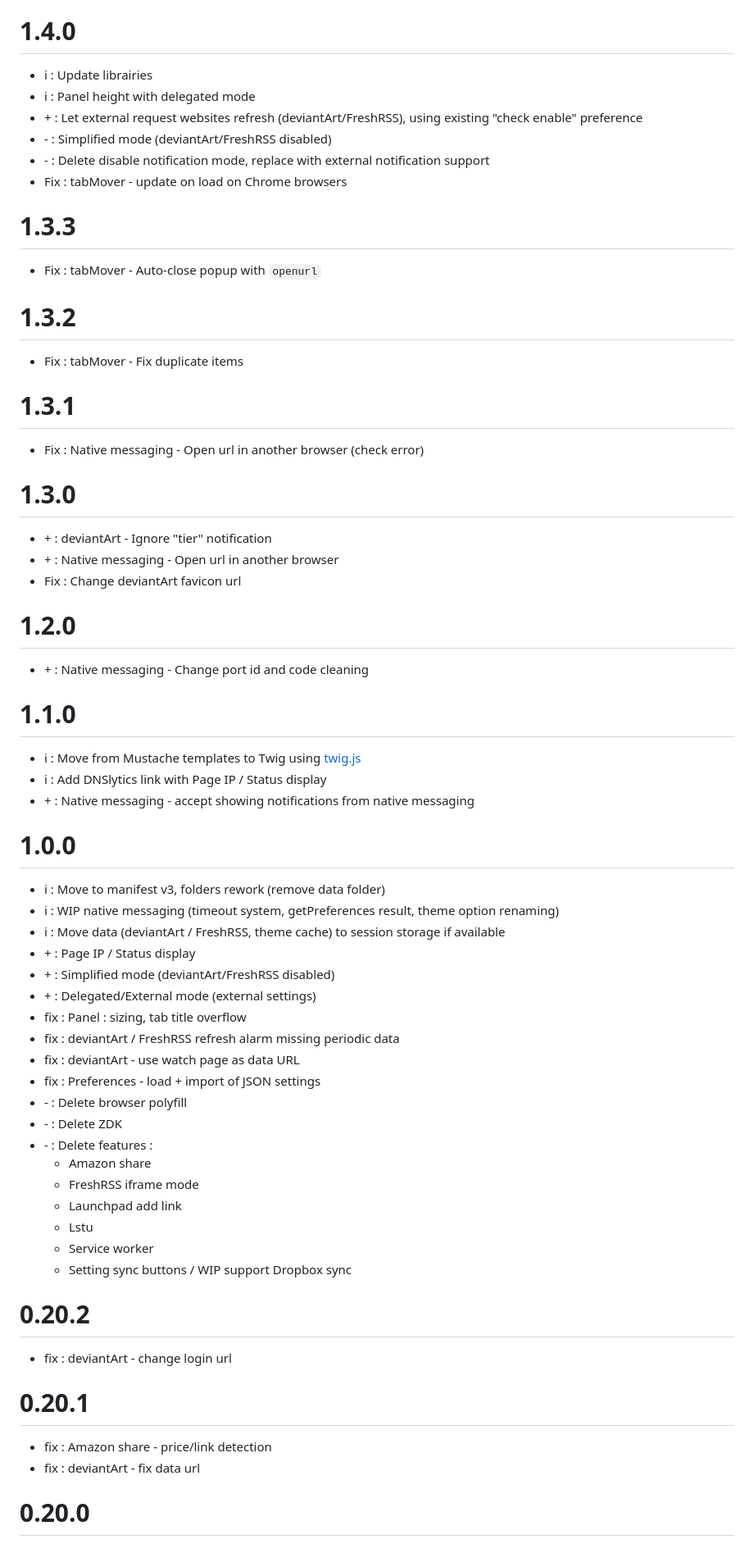
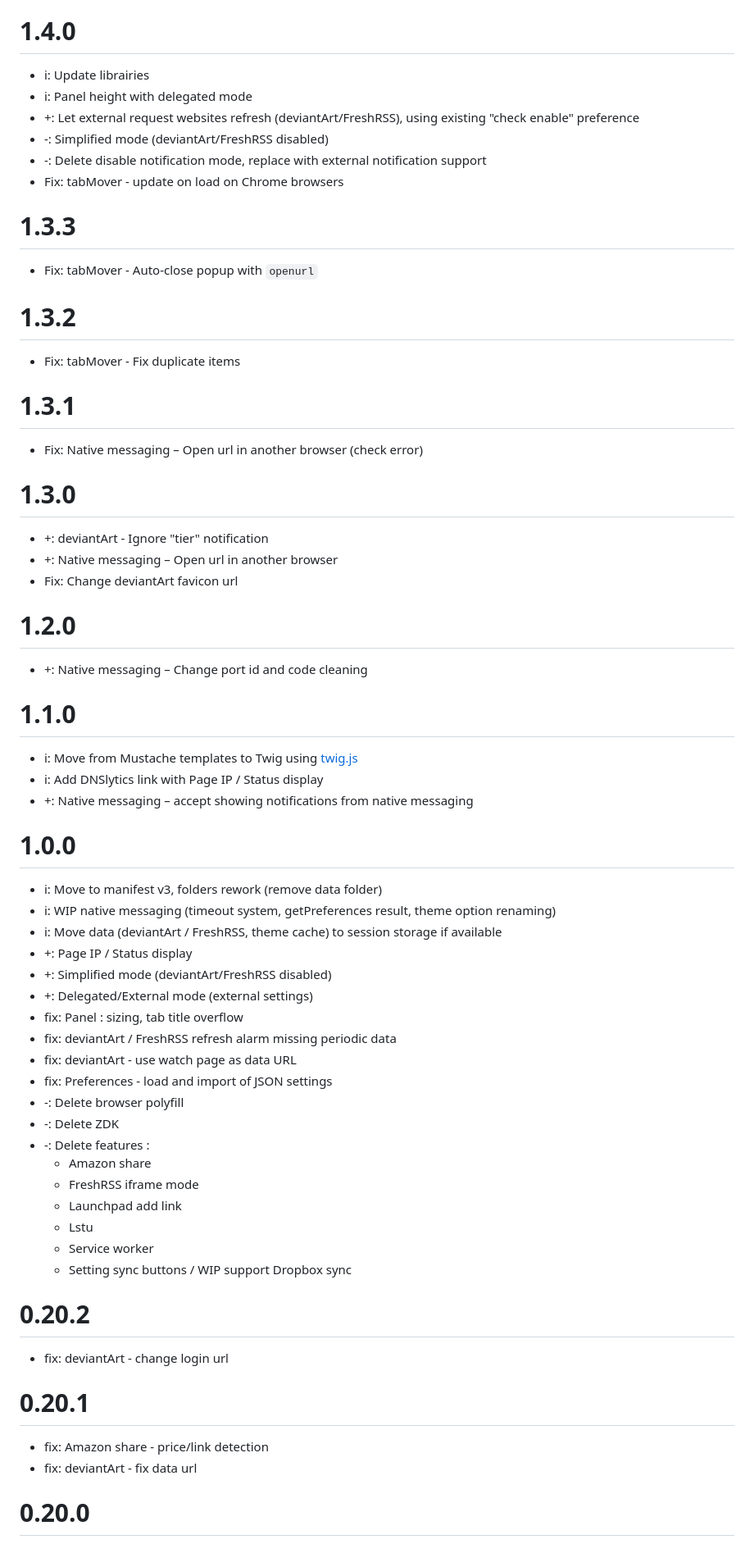
Before and after one commit to ZatsuneSakurako/ztoolbox, a Markdown page: CHANGELOG.md, the part around one of its changes. Shown at 82% size. Rendered like a GitHub page.

Commit message:
changelog - spelling

```diff
--- a/CHANGELOG.md
+++ b/CHANGELOG.md
@@ -248,48 +248,48 @@
 
 # 1.4.0
-* i : Update librairies
-* i : Panel height with delegated mode
-* \+ : Let external request websites refresh (deviantArt/FreshRSS), using existing "check enable" preference
-* \- : Simplified mode (deviantArt/FreshRSS disabled)
-* \- : Delete disable notification mode, replace with external notification support
-* Fix : tabMover - update on load on Chrome browsers
+* i: Update librairies
+* i: Panel height with delegated mode
+* +: Let external request websites refresh (deviantArt/FreshRSS), using existing "check enable" preference
+* -: Simplified mode (deviantArt/FreshRSS disabled)
+* -: Delete disable notification mode, replace with external notification support
+* Fix: tabMover - update on load on Chrome browsers
 
 # 1.3.3
-* Fix : tabMover - Auto-close popup with `openurl`
+* Fix: tabMover - Auto-close popup with `openurl`
 
 # 1.3.2
-* Fix : tabMover - Fix duplicate items
+* Fix: tabMover - Fix duplicate items
 
 # 1.3.1
-* Fix : Native messaging - Open url in another browser (check error)
+* Fix: Native messaging – Open url in another browser (check error)
 
 # 1.3.0
-* \+ : deviantArt - Ignore "tier" notification
-* \+ : Native messaging - Open url in another browser
-* Fix : Change deviantArt favicon url
+* +: deviantArt - Ignore "tier" notification
+* +: Native messaging – Open url in another browser
+* Fix: Change deviantArt favicon url
 
 # 1.2.0
-* \+ : Native messaging - Change port id and code cleaning
+* +: Native messaging – Change port id and code cleaning
 
 # 1.1.0
-* i : Move from Mustache templates to Twig using [twig.js](https://github.com/twigjs/twig.js)
-* i : Add DNSlytics link with Page IP / Status display
-* \+ : Native messaging - accept showing notifications from native messaging
+* i: Move from Mustache templates to Twig using [twig.js](https://github.com/twigjs/twig.js)
+* i: Add DNSlytics link with Page IP / Status display
+* +: Native messaging – accept showing notifications from native messaging
 
 # 1.0.0
-* i : Move to manifest v3, folders rework (remove data folder)
-* i : WIP native messaging (timeout system, getPreferences result, theme option renaming)
-* i : Move data (deviantArt / FreshRSS, theme cache) to session storage if available
-* \+ : Page IP / Status display
-* \+ : Simplified mode (deviantArt/FreshRSS disabled)
-* \+ : Delegated/External mode (external settings)
-* fix : Panel : sizing, tab title overflow
-* fix : deviantArt / FreshRSS refresh alarm missing periodic data
-* fix : deviantArt - use watch page as data URL
-* fix : Preferences - load + import of JSON settings
-* \- : Delete browser polyfill
-* \- : Delete ZDK
-* \- : Delete features :
+* i: Move to manifest v3, folders rework (remove data folder)
+* i: WIP native messaging (timeout system, getPreferences result, theme option renaming)
+* i: Move data (deviantArt / FreshRSS, theme cache) to session storage if available
+* +: Page IP / Status display
+* +: Simplified mode (deviantArt/FreshRSS disabled)
+* +: Delegated/External mode (external settings)
+* fix: Panel : sizing, tab title overflow
+* fix: deviantArt / FreshRSS refresh alarm missing periodic data
+* fix: deviantArt - use watch page as data URL
+* fix: Preferences - load and import of JSON settings
+* -: Delete browser polyfill
+* -: Delete ZDK
+* -: Delete features :
   * Amazon share
   * FreshRSS iframe mode
   * Launchpad add link
@@ -298,10 +298,10 @@
   * Setting sync buttons / WIP support Dropbox sync
 
 # 0.20.2
-* fix : deviantArt - change login url
+* fix: deviantArt - change login url
 
 # 0.20.1
-* fix : Amazon share - price/link detection
-* fix : deviantArt - fix data url
+* fix: Amazon share - price/link detection
+* fix: deviantArt - fix data url
 
 # 0.20.0
```
Also changed, not shown: other parts of CHANGELOG.md (+242 -242 lines).
